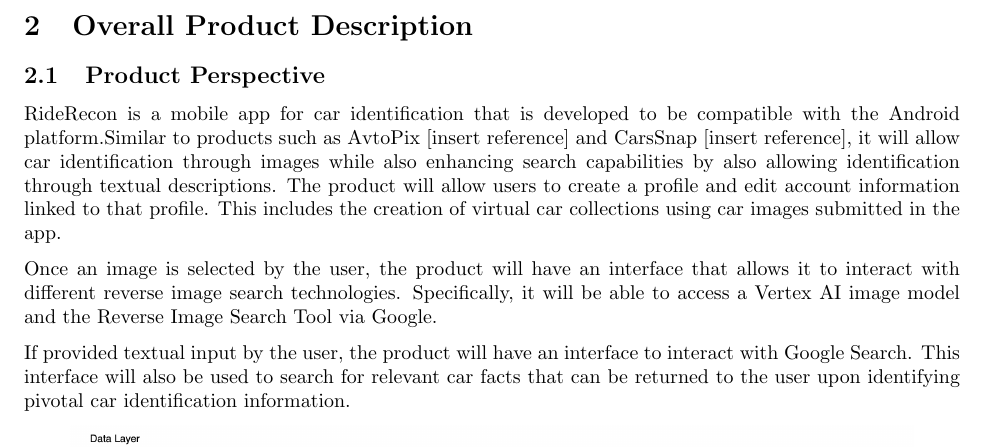
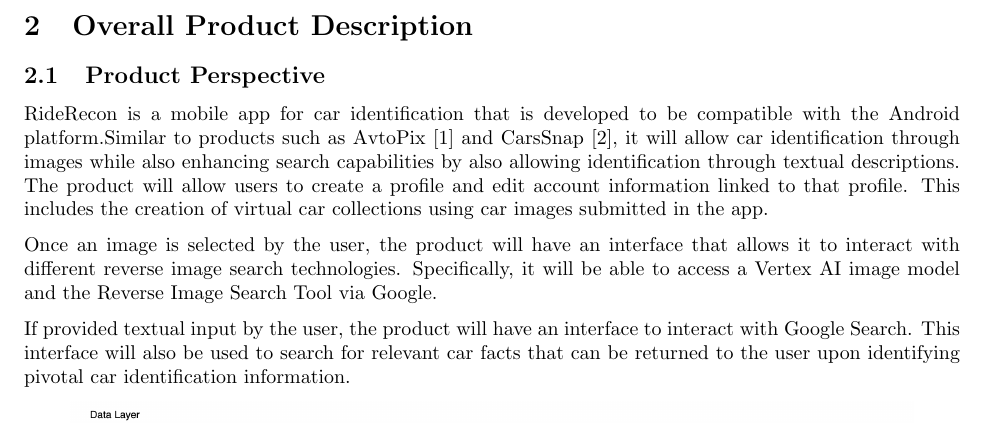
Before and after one commit to HashBukhtiar/RideRecon, a LaTeX document (D1/SE3A04_D1_Group8.tex): part of page 4 of 19, cut so that both start at the same text. Compiled offline with pdfLaTeX.

Commit message:
Updated in-text citations in section 2.1

```diff
--- a/D1/SE3A04_D1_Group8.tex
+++ b/D1/SE3A04_D1_Group8.tex
@@ -159,7 +159,7 @@
 \end{itemize}
 \end{comment}
 
-RideRecon is a mobile app for car identification that is developed to be compatible with the Android platform.Similar to products such as AvtoPix [insert reference] and CarsSnap [insert reference], it will allow car identification through images while also enhancing search capabilities by also allowing identification through textual descriptions. The product will allow users to create a profile and edit account information linked to that profile. This includes the creation of virtual car collections using car images submitted in the app.
+RideRecon is a mobile app for car identification that is developed to be compatible with the Android platform.Similar to products such as AvtoPix [1] and CarsSnap [2], it will allow car identification through images while also enhancing search capabilities by also allowing identification through textual descriptions. The product will allow users to create a profile and edit account information linked to that profile. This includes the creation of virtual car collections using car images submitted in the app.
 
 Once an image is selected by the user, the product will have an interface that allows it to interact with different reverse image search technologies. Specifically, it will be able to access a Vertex AI image model and the Reverse Image Search Tool via Google.
 
```
Also changed, not shown: D1/SE3A04_D1_Group8.pdf.
